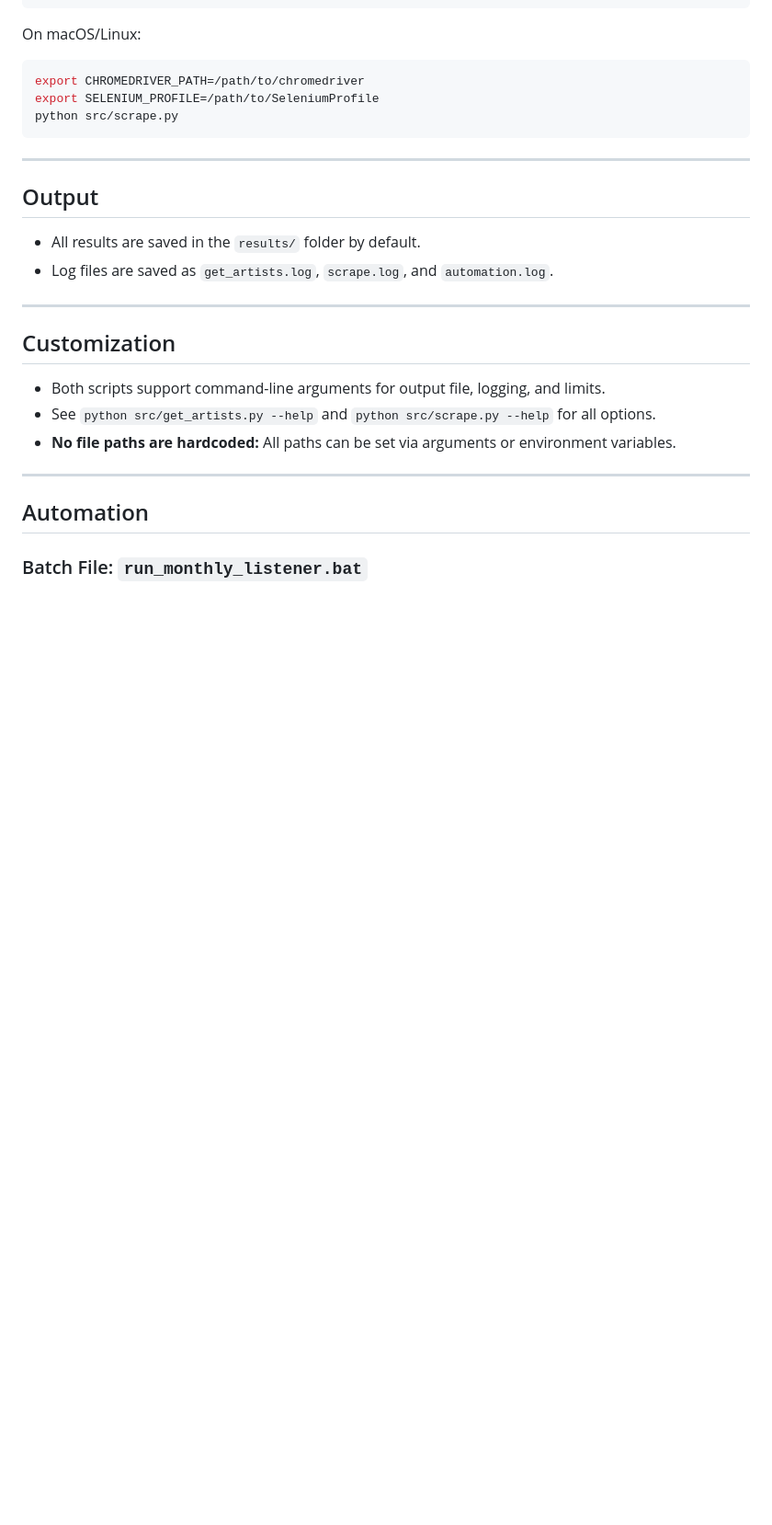
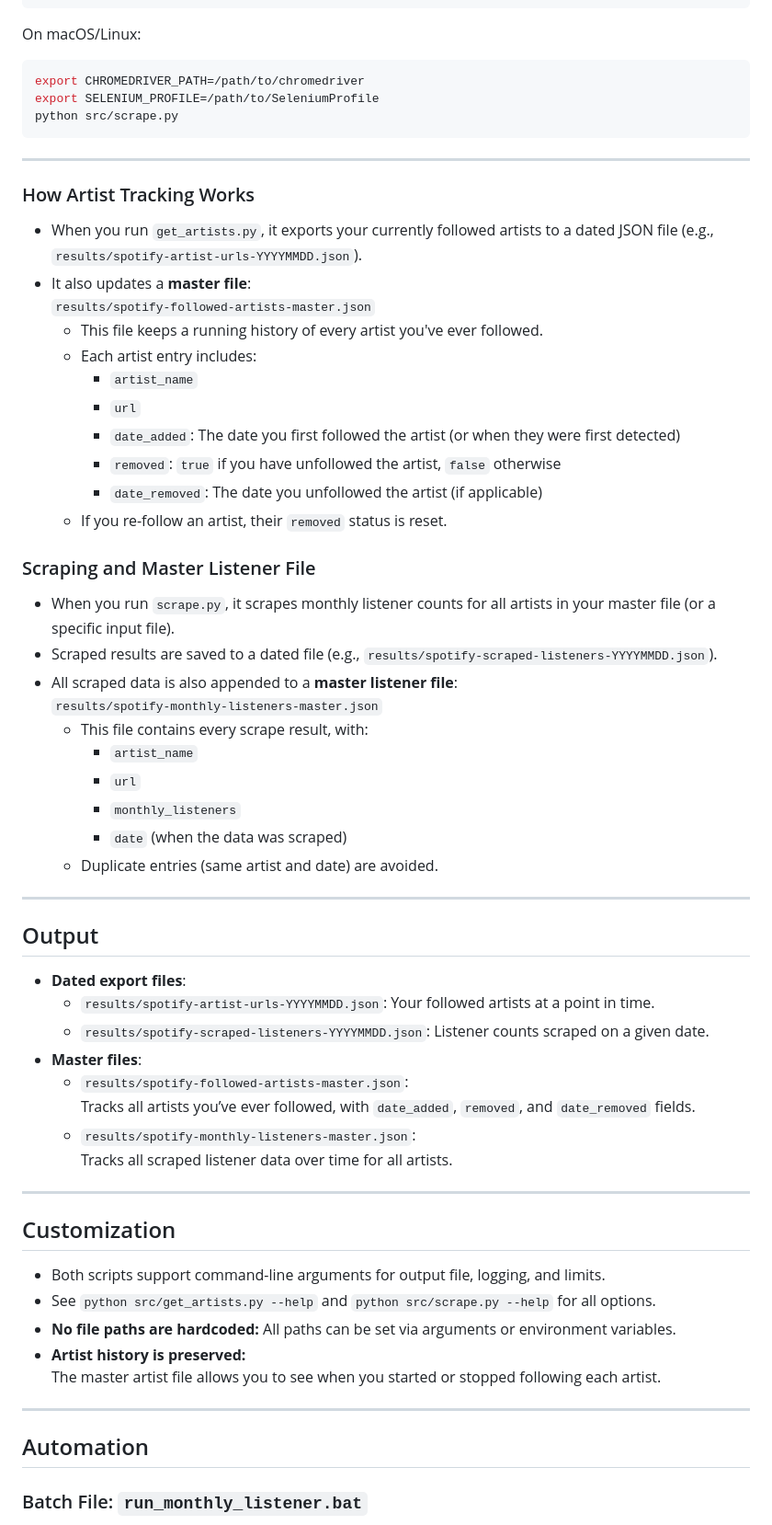
Before and after one commit to jason-donner/spotify-monthly-listener-extract, a Markdown page: README.md, the part around the change. Shown at 92% size. Rendered like a GitHub page; blank space fills up the shorter version.

Commit message:
updated readme with functionality changes for master files

```diff
--- a/README.md
+++ b/README.md
@@ -133,10 +133,45 @@ python src/scrape.py
 
 ---
 
+### How Artist Tracking Works
+
+- When you run `get_artists.py`, it exports your currently followed artists to a dated JSON file (e.g., `results/spotify-artist-urls-YYYYMMDD.json`).
+- It also updates a **master file**:
+  `results/spotify-followed-artists-master.json`
+    - This file keeps a running history of every artist you've ever followed.
+    - Each artist entry includes:
+      - `artist_name`
+      - `url`
+      - `date_added`: The date you first followed the artist (or when they were first detected)
+      - `removed`: `true` if you have unfollowed the artist, `false` otherwise
+      - `date_removed`: The date you unfollowed the artist (if applicable)
+    - If you re-follow an artist, their `removed` status is reset.
+
+### Scraping and Master Listener File
+
+- When you run `scrape.py`, it scrapes monthly listener counts for all artists in your master file (or a specific input file).
+- Scraped results are saved to a dated file (e.g., `results/spotify-scraped-listeners-YYYYMMDD.json`).
+- All scraped data is also appended to a **master listener file**:
+  `results/spotify-monthly-listeners-master.json`
+    - This file contains every scrape result, with:
+      - `artist_name`
+      - `url`
+      - `monthly_listeners`
+      - `date` (when the data was scraped)
+    - Duplicate entries (same artist and date) are avoided.
+
+---
+
 ## Output
 
-- All results are saved in the `results/` folder by default.
-- Log files are saved as `get_artists.log`, `scrape.log`, and `automation.log`.
+- **Dated export files**:
+  - `results/spotify-artist-urls-YYYYMMDD.json`: Your followed artists at a point in time.
+  - `results/spotify-scraped-listeners-YYYYMMDD.json`: Listener counts scraped on a given date.
+- **Master files**:
+  - `results/spotify-followed-artists-master.json`:
+    Tracks all artists you’ve ever followed, with `date_added`, `removed`, and `date_removed` fields.
+  - `results/spotify-monthly-listeners-master.json`:
+    Tracks all scraped listener data over time for all artists.
 
 ---
 
@@ -145,6 +180,8 @@ python src/scrape.py
 - Both scripts support command-line arguments for output file, logging, and limits.
 - See `python src/get_artists.py --help` and `python src/scrape.py --help` for all options.
 - **No file paths are hardcoded:** All paths can be set via arguments or environment variables.
+- **Artist history is preserved:**
+  The master artist file allows you to see when you started or stopped following each artist.
 
 ---
 
```
